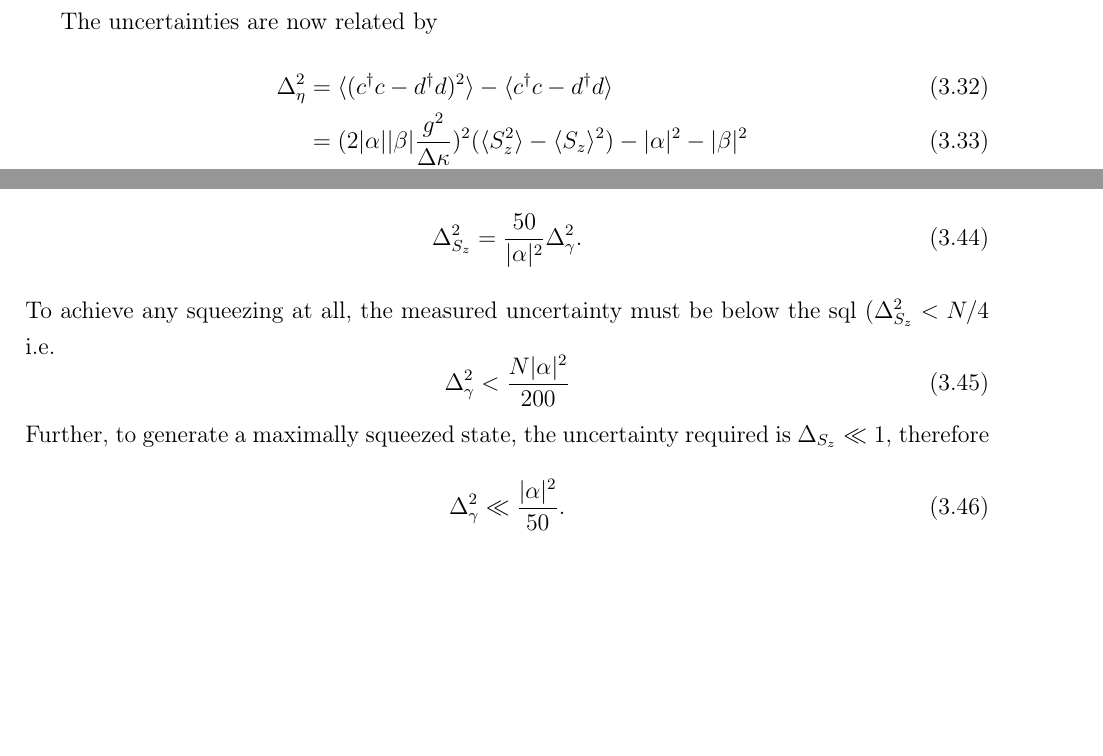
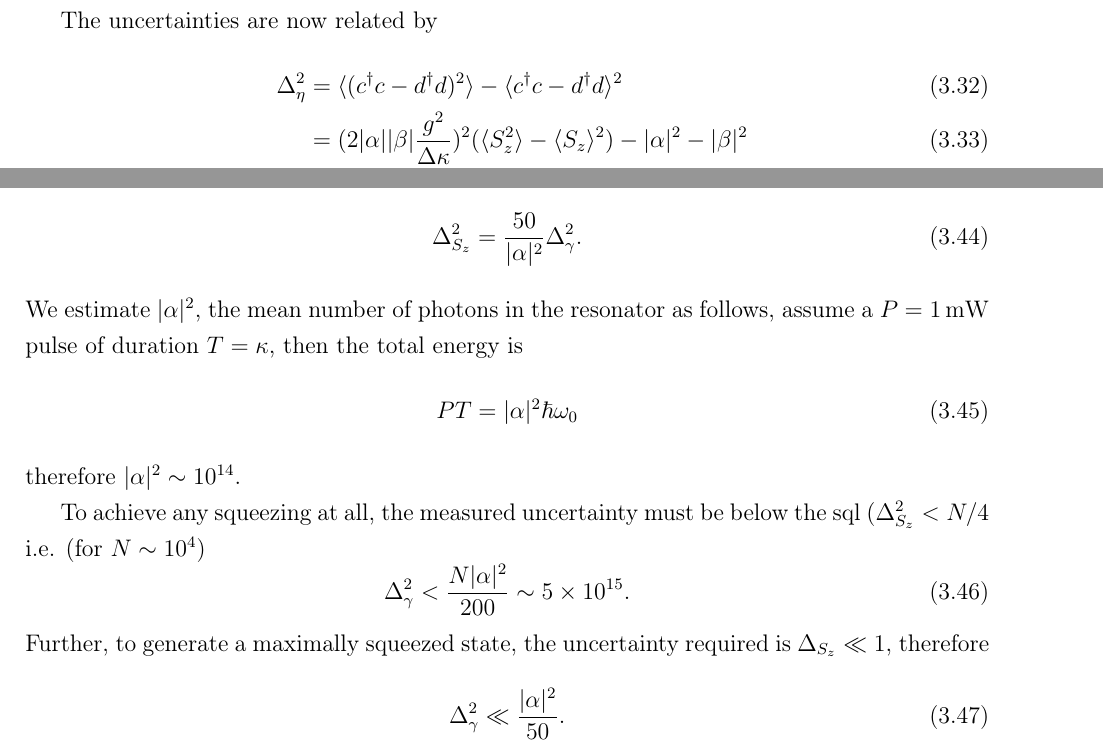
Before and after one commit to mcgarc/PhDWrite, a LaTeX thesis (main.tex, which reads chapters/squeeze.tex): two parts of pages 31 and 33 of 33 before the commit and two parts of pages 31 and 33 of 34 after it, joined at a grey line, cut so that both start at the same text, the shorter picture padded with empty space. Compiled offline with pdfLaTeX.

Commit message:
Fix mistakes and improve uncertainty discussion a tad

```diff
--- a/chapters/squeeze.tex
+++ b/chapters/squeeze.tex
@@ -417,7 +417,7 @@ The uncertainties are now related by
 %
 \begin{align}
   \Delta_\eta^2 &= \langle (c^\dagger c - d^\dagger d)^2 \rangle - \langle
-  c^\dagger c - d^\dagger d\rangle \\
+  c^\dagger c - d^\dagger d\rangle^2 \\
   &= (2|\alpha||\beta| \frac{g^2}{\Delta\kappa})^2(\langle S_z^2\rangle - \langle
   S_z\rangle^2) - |\alpha|^2 - |\beta|^2 \\
   \Delta_{S_z}^2
@@ -548,12 +549,22 @@ measurement is related to that of the spin state by
   \Delta_{S_z}^2 = \frac{50}{|\alpha|^2}\Delta_\gamma^2.
 \end{equation}
 %
+We estimate $|\alpha|^2$, the mean number of photons in the resonator as follows,
+assume a $P=\SI{1}{\milli\watt}$ pulse of duration $T=\kappa$, then the total
+energy is
+%
+\begin{equation}
+  PT=|\alpha|^2\hbar\omega_0
+\end{equation}
+%
+therefore $|\alpha|^2\sim10^{14}$.
+
 To achieve any squeezing at all, the measured uncertainty must be below the
 sql ($\Delta_{S_z}^2 < N/4$ % TODO check
-i.e.~
+i.e. (for $N\sim10^4$)
 %
 \begin{equation}
-  \Delta_\gamma^2 < \frac{N |\alpha|^2}{200}
+  \Delta_\gamma^2 < \frac{N |\alpha|^2}{200} \sim 5\times10^{15}.
 \end{equation}
 %
 Further, to generate a maximally squeezed state, the uncertainty required is
```
Also changed, not shown: chapters/mws.tex (+1 -1 lines), chapters/squeeze.tex (5 more changed lines).
